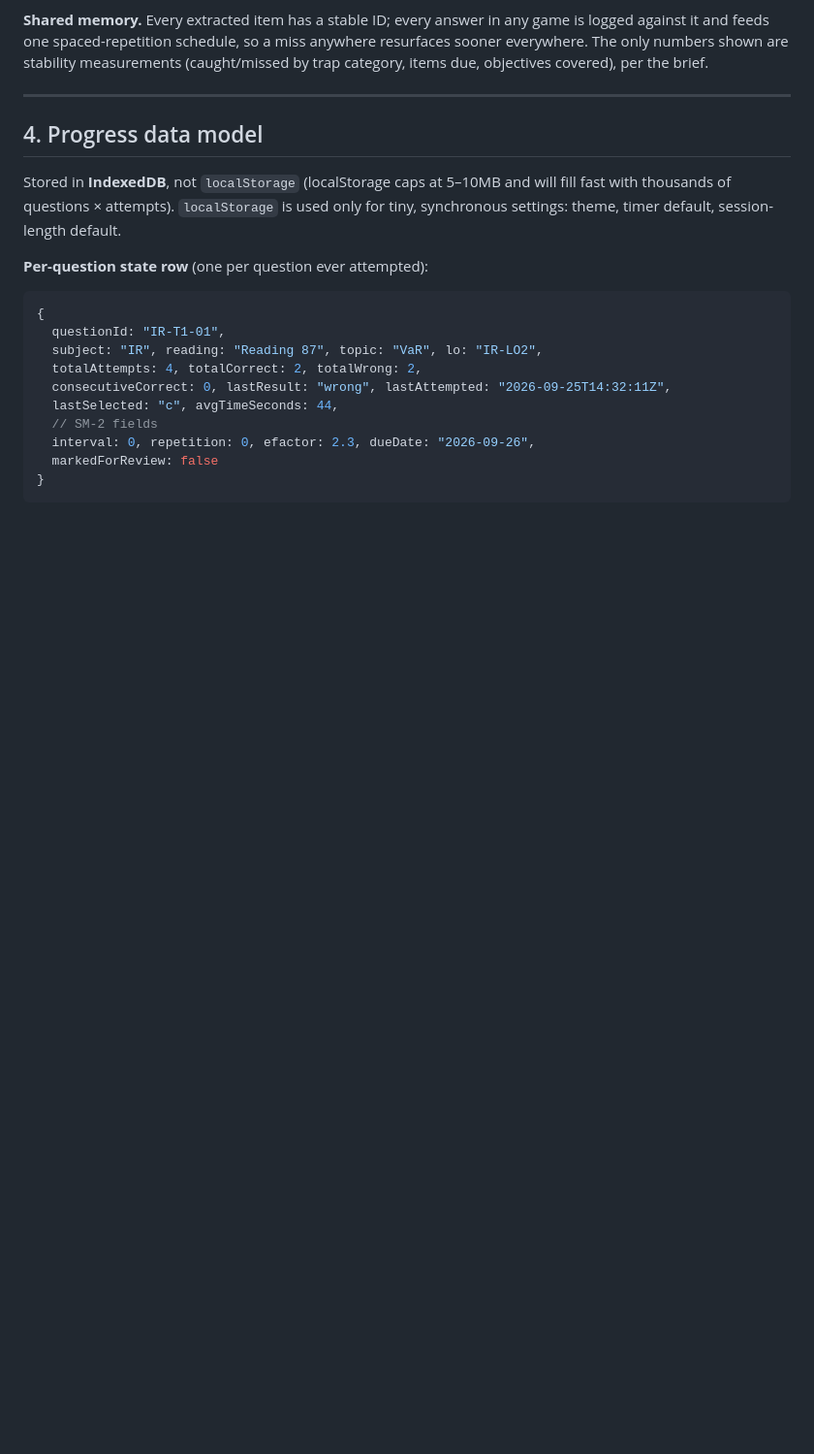
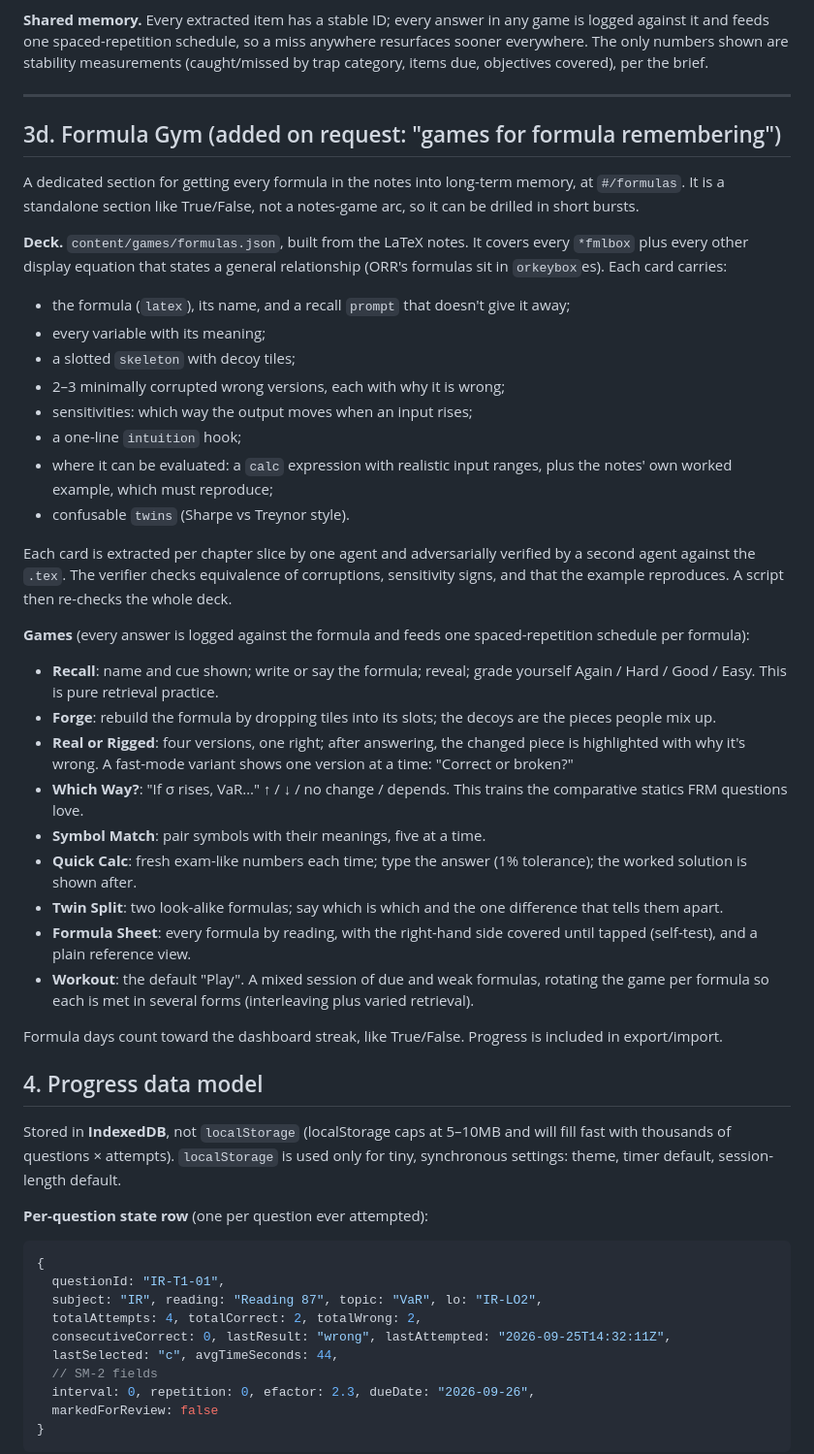
Before and after one commit to AumParekh/PortalforQuestions, a Markdown page: PORTAL_PLAN.md, the part around the change. Shown at 97% size. Drawn GitHub-style; blank space fills up the shorter version.

Commit message:
Plan: Formula Gym section (formula deck + eight formula games)
Co-Authored-By: Claude Opus 5.5 <noreply@anthropic.com>
Claude-Session: https://claude.ai/code/session_01UMNwxNtuuZH8wz6bakArsG

```diff
--- a/PORTAL_PLAN.md
+++ b/PORTAL_PLAN.md
@@ -223,6 +223,55 @@ resurfaces sooner everywhere. The only numbers shown are stability measurements
 (caught/missed by trap category, items due, objectives covered), per the brief.
 
 ---
+
+## 3d. Formula Gym (added on request: "games for formula remembering")
+
+A dedicated section for getting every formula in the notes into long-term memory,
+at `#/formulas`. It is a standalone section like True/False, not a notes-game arc, so
+it can be drilled in short bursts.
+
+**Deck.** `content/games/formulas.json`, built from the LaTeX notes. It covers every
+`*fmlbox` plus every other display equation that states a general relationship (ORR's
+formulas sit in `orkeybox`es). Each card carries:
+- the formula (`latex`), its name, and a recall `prompt` that doesn't give it away;
+- every variable with its meaning;
+- a slotted `skeleton` with decoy tiles;
+- 2–3 minimally corrupted wrong versions, each with why it is wrong;
+- sensitivities: which way the output moves when an input rises;
+- a one-line `intuition` hook;
+- where it can be evaluated: a `calc` expression with realistic input ranges, plus the
+  notes' own worked example, which must reproduce;
+- confusable `twins` (Sharpe vs Treynor style).
+
+Each card is extracted per chapter slice by one agent and adversarially verified by a
+second agent against the `.tex`. The verifier checks equivalence of corruptions,
+sensitivity signs, and that the example reproduces. A script then re-checks the whole
+deck.
+
+**Games** (every answer is logged against the formula and feeds one spaced-repetition
+schedule per formula):
+- **Recall**: name and cue shown; write or say the formula; reveal; grade yourself
+  Again / Hard / Good / Easy. This is pure retrieval practice.
+- **Forge**: rebuild the formula by dropping tiles into its slots; the decoys are the
+  pieces people mix up.
+- **Real or Rigged**: four versions, one right; after answering, the changed piece is
+  highlighted with why it's wrong. A fast-mode variant shows one version at a time:
+  "Correct or broken?"
+- **Which Way?**: "If σ rises, VaR…" ↑ / ↓ / no change / depends. This trains the
+  comparative statics FRM questions love.
+- **Symbol Match**: pair symbols with their meanings, five at a time.
+- **Quick Calc**: fresh exam-like numbers each time; type the answer (1% tolerance);
+  the worked solution is shown after.
+- **Twin Split**: two look-alike formulas; say which is which and the one difference
+  that tells them apart.
+- **Formula Sheet**: every formula by reading, with the right-hand side covered
+  until tapped (self-test), and a plain reference view.
+- **Workout**: the default "Play". A mixed session of due and weak formulas, rotating
+  the game per formula so each is met in several forms (interleaving plus varied
+  retrieval).
+
+Formula days count toward the dashboard streak, like True/False. Progress is included
+in export/import.
 
 ## 4. Progress data model
 
```
